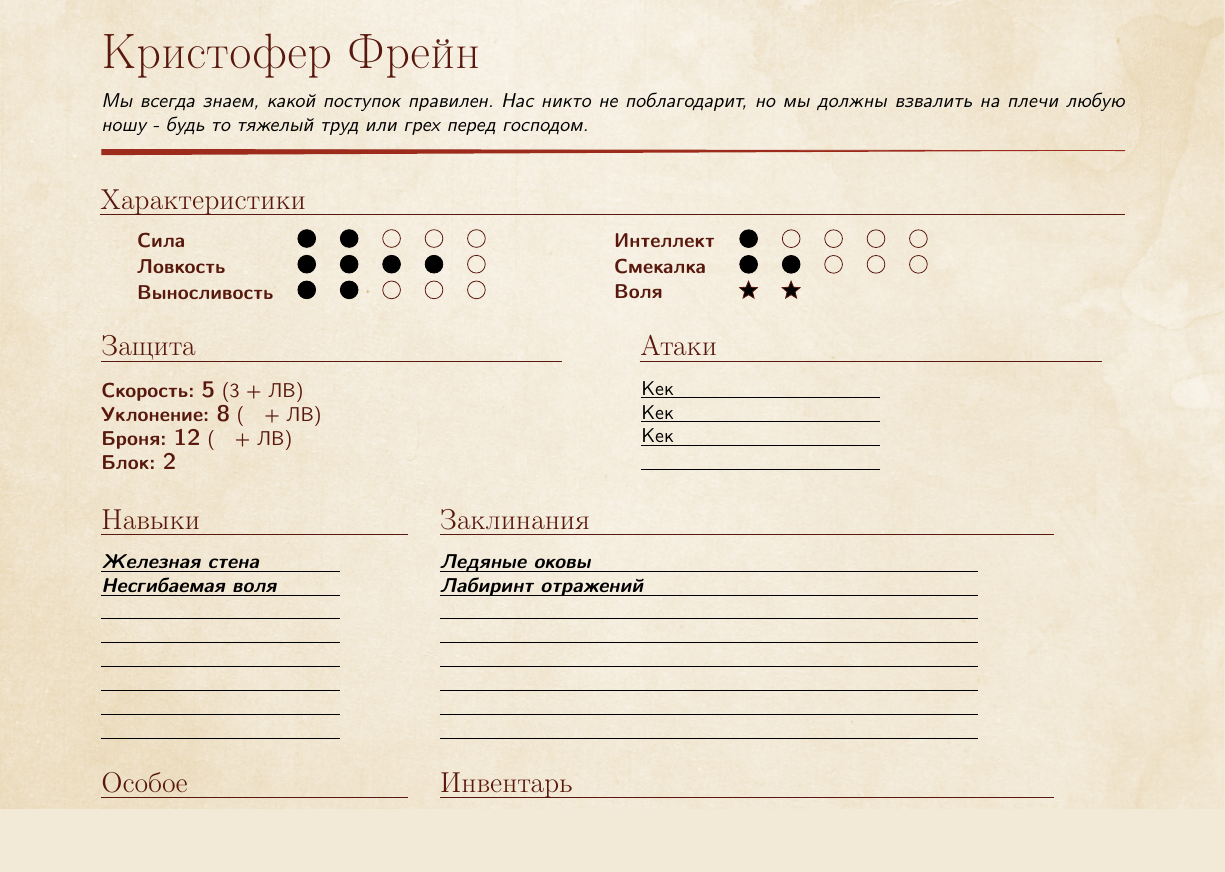
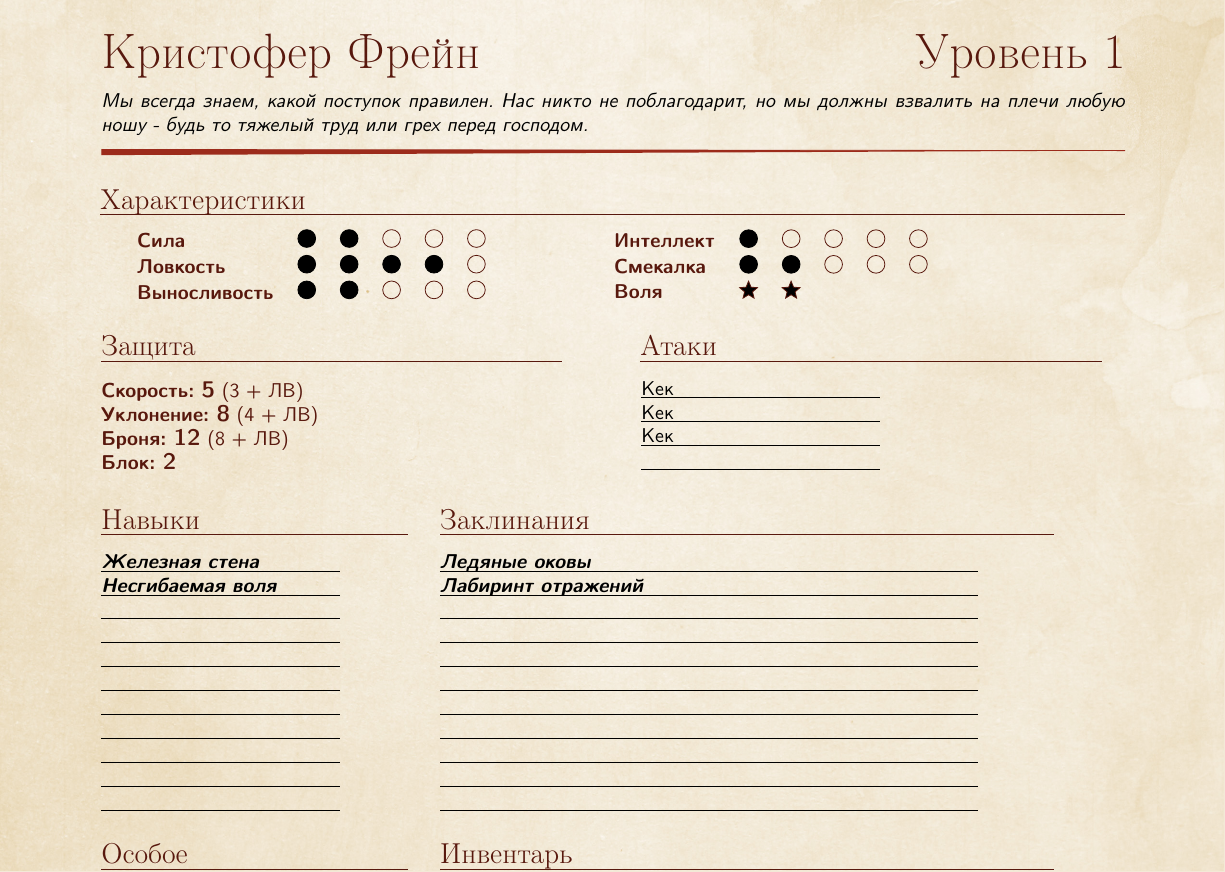
Before and after one commit to alastrim/Texts, a LaTeX book (Abridged/charsheet.tex, which reads lib/dndmonster.sty): part of the page, cut so that both start at the same text, the shorter picture padded with empty space. Compiled offline with pdfLaTeX; a LaTeX package or settings file that is missing is left out.

Commit message:
ENH: Abr: small stuff

```diff
--- a/Abridged/charsheet.tex
+++ b/Abridged/charsheet.tex
@@ -11,7 +11,7 @@
 \fontfamily{gentium}\selectfont
 
 \section{\vspace*{-5ex}}
-\begin{monsterboxnobg}{Кристофер Фрейн}
+\begin{monsterboxnobg}{Кристофер Фрейн}{1}
 	\monsterquote{Мы всегда знаем, какой поступок правилен. Нас никто не поблагодарит, но мы должны взвалить
 		на плечи любую ношу - будь то тяжелый труд или грех перед господом.}
 
@@ -22,7 +22,7 @@
 	\begin{multicols}{2}
 		\begin{minipage}{0.45\textwidth}
 			\begin{monstersection}{Защита}
-				\basics[speed = 5, dodge = 8, armor = 12, block = 2]
+				\basics[speed = 5, dodge = 8, armor = 12, block = 2, dodgebase = 4, armorbase = 8]
 			\end{monstersection}
 		\end{minipage}
 		\begin{minipage}{0.45\textwidth}
@@ -46,10 +46,16 @@
 				\onaline{}
 				\onaline{}
 				\onaline{}
+				\onaline{}
+				\onaline{}
+				\onaline{}
 			\end{monstersection}
 			\begin{monstersection}{Особое}
 				\onaline{\monsteraction{Уставший}{}}
 				\onaline{\monsteraction{Отравлен}{}}
+				\onaline{}
+				\onaline{}
+				\onaline{}
 				\onaline{}
 				\onaline{}
 				\onaline{}
--- a/lib/dndmonster.sty
+++ b/lib/dndmonster.sty
@@ -51,7 +51,7 @@
 	}%
 }
 
-\newtcolorbox{monsterboxnobg}[2][]{
+\newtcolorbox{monsterboxnobg}[3][]{
    enhanced,
    frame hidden,
    before skip=7pt plus2pt,
@@ -66,41 +66,12 @@
    colframe=titlered,
    fonttitle=\scshape\bfseries\color{titlered}\Huge,
    fontupper=\fontfamily{cmss}\selectfont,
-   title=#2,
+   title=#2 \hspace*{\fill} Уровень #3,
    after={\vspace{7pt plus 1pt}\noindent},
    #1
 }
 
-\newtcolorbox{monsterbox}[2][]{
-	enhanced,
-	frame hidden,
-	before skip=7pt plus2pt,
-	boxrule=0pt,
-	breakable,
-	boxsep=0.25ex,
-	toptitle=3mm,
-	left=2.5mm,
-	right=2.15mm,
-	arc=0mm,
-	borderline north={4pt}{0pt}{titlered},
-	borderline north={2.5pt}{0.75pt}{puregold},
-	borderline south={4pt}{0pt}{titlered},
-	borderline south={2.5pt}{0.75pt}{puregold},
-	colback=monstertan,
-	colbacktitle=monstertan,
-	colframe=titlered,
-	fonttitle=\scshape\bfseries\color{titlered}\Huge,
-	fontupper=\fontfamily{cmss}\selectfont,
-	title=#2,
-	after={\vspace{7pt plus 1pt}\noindent},
-	#1
-}
-
-\newcommand{\monsterquote}[1]
-{%
-	\textit{#1}\\
-	\hline
-}
+\newcommand{\monsterquote}[1]{\textit{#1}\\\hline}
 
 \newcommand{\monstersection}[1]{{\par\color{titlered}\normalfont\scshape\Large \raisebox{.5ex}{\makebox[0pt][l]{#1}}\titlerule[0.7pt] \par\medskip}}
 
@@ -121,17 +92,22 @@
 	\raisebox{.3ex}{\makebox[0pt][l]{#1}}{\line(1,0){120}}\\
 }
 
+\newcommand{\onsomeline}[2]
+{
+	\raisebox{.3ex}{\makebox[0pt][l]{#2}}{\line(1,0){#1}}\\
+}
+
 \newcommand{\onlongline}[1]
 {
 	\raisebox{.3ex}{\makebox[0pt][l]{#1}}{\line(1,0){270}}\\
 }
 
-\newkeycommand\basics[speed=0,dodge=0,armor=0,block=0]
+\newkeycommand\basics[speed=0,dodge=0,armor=0,block=0,dodgebase=0,armorbase=0]
 {
 	\color{titlered}
 	\textbf{Скорость: {\large\commandkey{speed}}} (3 + ЛВ) \\
-	\textbf{Уклонение: {\large\commandkey{dodge}}} (\quad + ЛВ) \\
-	\textbf{Броня: {\large\commandkey{armor}}} (\quad + ЛВ) \\
+	\textbf{Уклонение: {\large\commandkey{dodge}}} (\commandkey{dodgebase} + ЛВ) \\
+	\textbf{Броня: {\large\commandkey{armor}}} (\commandkey{armorbase} + ЛВ) \\
 	\textbf{Блок: {\large\commandkey{block}}} \\
 }
 
```
Also changed, not shown: Abridged/abr.tex (+0 -3 lines), Abridged/abr.pdf, Abridged/charsheet.pdf, Abridged/charsheet.tex (6 more changed lines).
